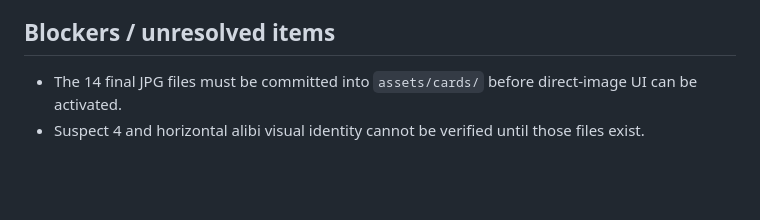
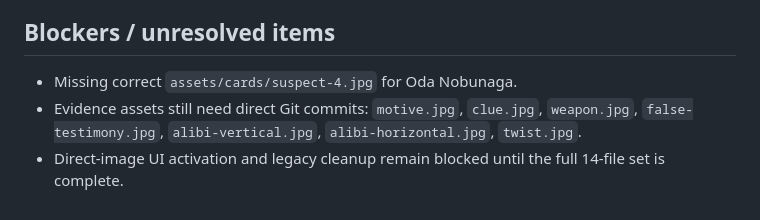
Before and after one commit to h169432-cell/my-first-game, a Markdown page: .work/PROGRESS.md, the part around one of its changes. Rendered like a GitHub page; blank space fills up the shorter version.

```diff
--- a/.work/PROGRESS.md
+++ b/.work/PROGRESS.md
@@ -55,5 +63,6 @@ Phase 1 is still blocked on the 14 final JPG assets. Phase 2 source implementati
 
 ## Blockers / unresolved items
 
-- The 14 final JPG files must be committed into `assets/cards/` before direct-image UI can be activated.
-- Suspect 4 and horizontal alibi visual identity cannot be verified until those files exist.
+- Missing correct `assets/cards/suspect-4.jpg` for Oda Nobunaga.
+- Evidence assets still need direct Git commits: `motive.jpg`, `clue.jpg`, `weapon.jpg`, `false-testimony.jpg`, `alibi-vertical.jpg`, `alibi-horizontal.jpg`, `twist.jpg`.
+- Direct-image UI activation and legacy cleanup remain blocked until the full 14-file set is complete.
```
Also changed, not shown: other parts of .work/PROGRESS.md (+36 -28 lines).
